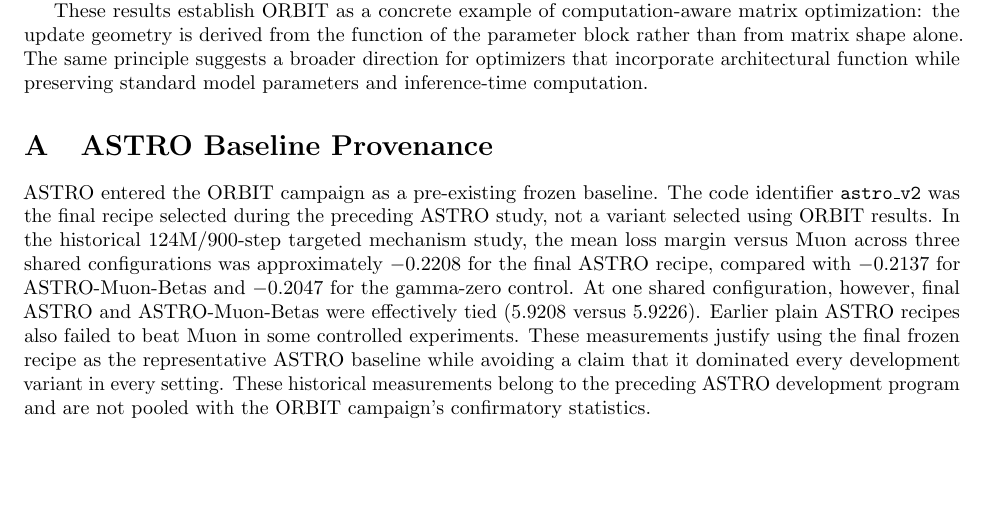
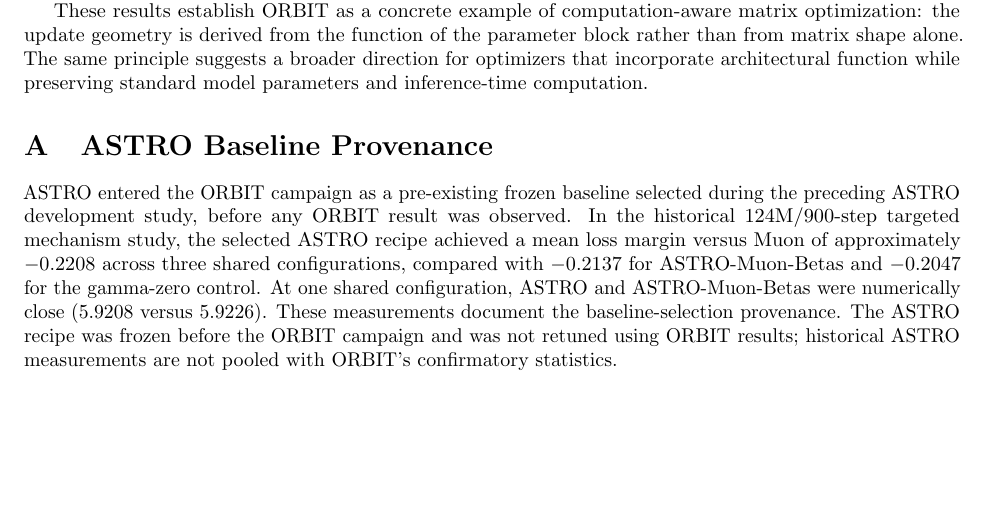
Before and after one commit to pop123-ux/ASTRO, a LaTeX paper (docs/orbit/paper/main.tex, which reads docs/orbit/paper/astro_provenance.tex): part of page 7 of 8, cut so that both start at the same text. Compiled offline with pdfLaTeX; a LaTeX package or settings file that is missing is left out.

Commit message:
Remove internal ASTRO identifier from appendix

```diff
--- a/docs/orbit/paper/astro_provenance.tex
+++ b/docs/orbit/paper/astro_provenance.tex
@@ -1,13 +1,10 @@
 \section{ASTRO Baseline Provenance}
-ASTRO entered the ORBIT campaign as a pre-existing frozen baseline. The code identifier
-\texttt{astro\_v2} was the final recipe selected during the preceding ASTRO study, not a
-variant selected using ORBIT results. In the historical 124M/900-step targeted mechanism
-study, the mean loss margin versus Muon across three shared configurations was approximately
-$-0.2208$ for the final ASTRO recipe, compared with $-0.2137$ for ASTRO-Muon-Betas and
-$-0.2047$ for the gamma-zero control. At one shared configuration, however, final ASTRO and
-ASTRO-Muon-Betas were effectively tied (5.9208 versus 5.9226). Earlier plain ASTRO recipes
-also failed to beat Muon in some controlled experiments. These measurements justify using
-the final frozen recipe as the representative ASTRO baseline while avoiding a claim that it
-dominated every development variant in every setting. These historical measurements belong
-to the preceding ASTRO development program and are not pooled with the ORBIT campaign's
-confirmatory statistics.
+ASTRO entered the ORBIT campaign as a pre-existing frozen baseline selected during the
+preceding ASTRO development study, before any ORBIT result was observed. In the historical
+124M/900-step targeted mechanism study, the selected ASTRO recipe achieved a mean loss
+margin versus Muon of approximately $-0.2208$ across three shared configurations, compared
+with $-0.2137$ for ASTRO-Muon-Betas and $-0.2047$ for the gamma-zero control. At one shared
+configuration, ASTRO and ASTRO-Muon-Betas were numerically close (5.9208 versus 5.9226).
+These measurements document the baseline-selection provenance. The ASTRO recipe was frozen
+before the ORBIT campaign and was not retuned using ORBIT results; historical ASTRO
+measurements are not pooled with ORBIT's confirmatory statistics.
```
